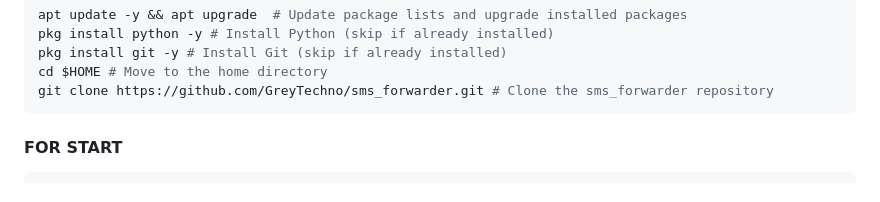
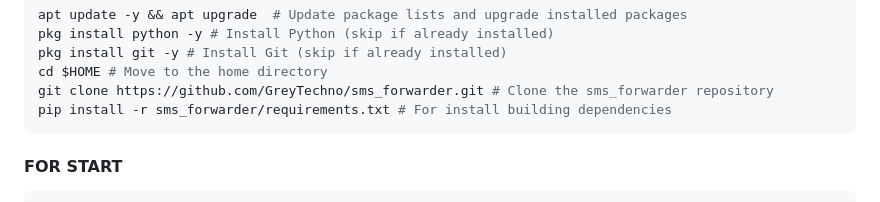
Before and after one commit to GreyTechno/sms_forwarder, a Markdown page: README.md, the part around the change. Drawn GitHub-style.

````diff
--- a/README.md
+++ b/README.md
@@ -76,6 +76,7 @@ pkg install python -y # Install Python (skip if already installed)
 pkg install git -y # Install Git (skip if already installed)
 cd $HOME # Move to the home directory
 git clone https://github.com/GreyTechno/sms_forwarder.git # Clone the sms_forwarder repository
+pip install -r sms_forwarder/requirements.txt # For install building dependencies
 ```
 
 #### FOR START
````
